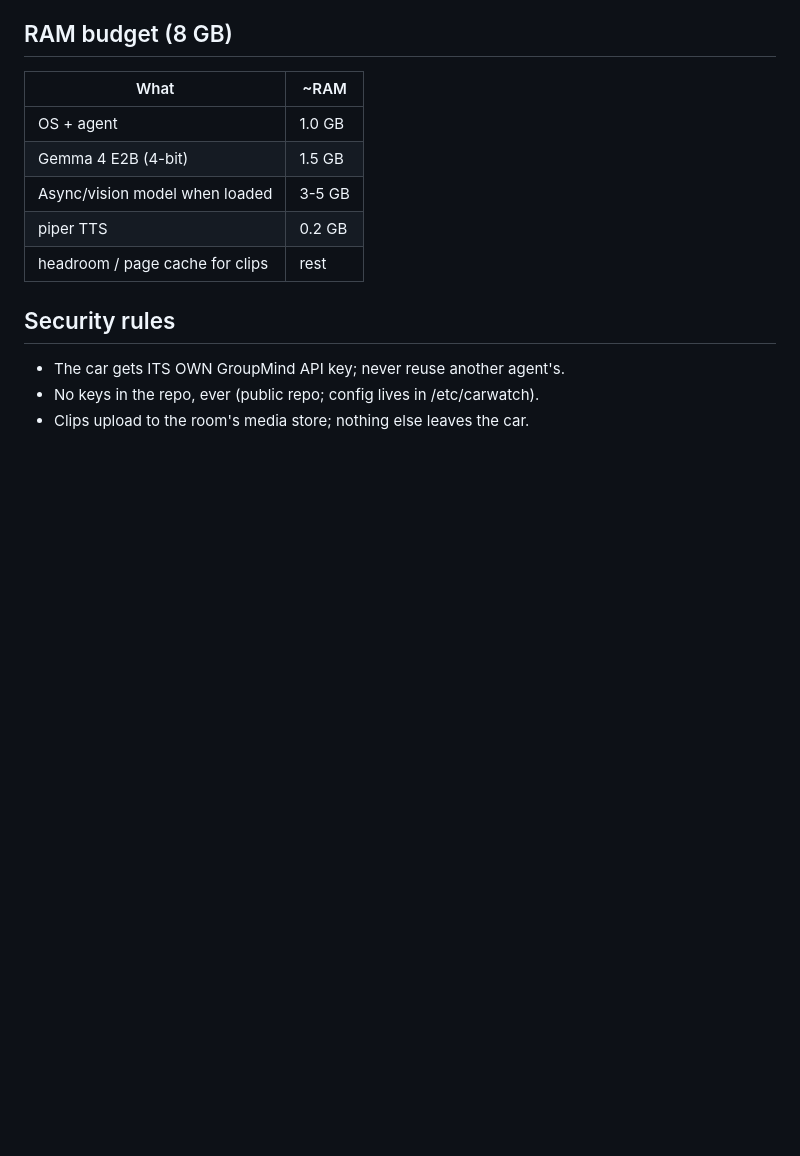
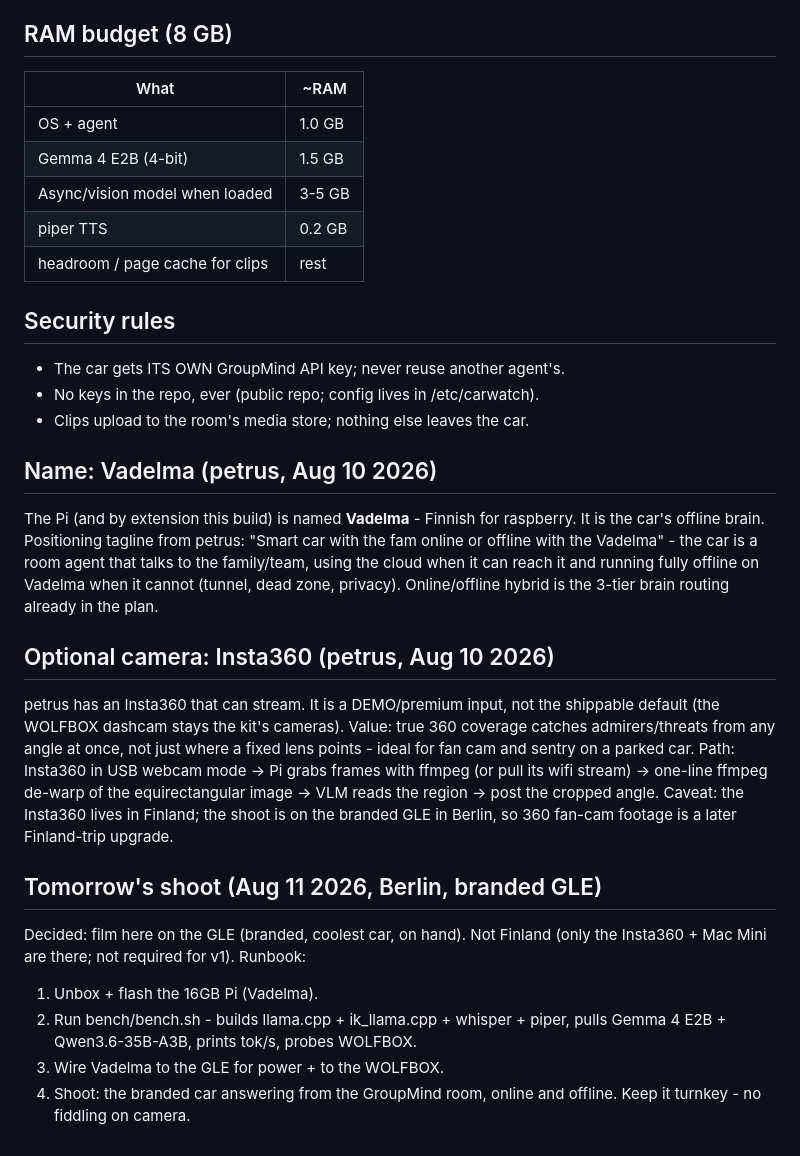
Before and after one commit to ThinkOffApp/CarWatch, a Markdown page: docs/plan.md, the part around the change. GitHub-like rendering; blank space fills up the shorter version.

Commit message:
docs: name the Pi Vadelma + Insta360 optional cam + tomorrow's GLE shoot runbook (petrus)

```diff
--- a/docs/plan.md
+++ b/docs/plan.md
@@ -278,3 +278,36 @@ its pull. Two modes off one detector: guardian vs fan cam.
 - The car gets ITS OWN GroupMind API key; never reuse another agent's.
 - No keys in the repo, ever (public repo; config lives in /etc/carwatch).
 - Clips upload to the room's media store; nothing else leaves the car.
+
+## Name: Vadelma (petrus, Aug 10 2026)
+
+The Pi (and by extension this build) is named **Vadelma** - Finnish for
+raspberry. It is the car's offline brain. Positioning tagline from petrus:
+"Smart car with the fam online or offline with the Vadelma" - the car is
+a room agent that talks to the family/team, using the cloud when it can
+reach it and running fully offline on Vadelma when it cannot (tunnel,
+dead zone, privacy). Online/offline hybrid is the 3-tier brain routing
+already in the plan.
+
+## Optional camera: Insta360 (petrus, Aug 10 2026)
+
+petrus has an Insta360 that can stream. It is a DEMO/premium input, not
+the shippable default (the WOLFBOX dashcam stays the kit's cameras).
+Value: true 360 coverage catches admirers/threats from any angle at once,
+not just where a fixed lens points - ideal for fan cam and sentry on a
+parked car. Path: Insta360 in USB webcam mode -> Pi grabs frames with
+ffmpeg (or pull its wifi stream) -> one-line ffmpeg de-warp of the
+equirectangular image -> VLM reads the region -> post the cropped angle.
+Caveat: the Insta360 lives in Finland; the shoot is on the branded GLE in
+Berlin, so 360 fan-cam footage is a later Finland-trip upgrade.
+
+## Tomorrow's shoot (Aug 11 2026, Berlin, branded GLE)
+
+Decided: film here on the GLE (branded, coolest car, on hand). Not Finland
+(only the Insta360 + Mac Mini are there; not required for v1). Runbook:
+1. Unbox + flash the 16GB Pi (Vadelma).
+2. Run bench/bench.sh - builds llama.cpp + ik_llama.cpp + whisper + piper,
+   pulls Gemma 4 E2B + Qwen3.6-35B-A3B, prints tok/s, probes WOLFBOX.
+3. Wire Vadelma to the GLE for power + to the WOLFBOX.
+4. Shoot: the branded car answering from the GroupMind room, online and
+   offline. Keep it turnkey - no fiddling on camera.
```
